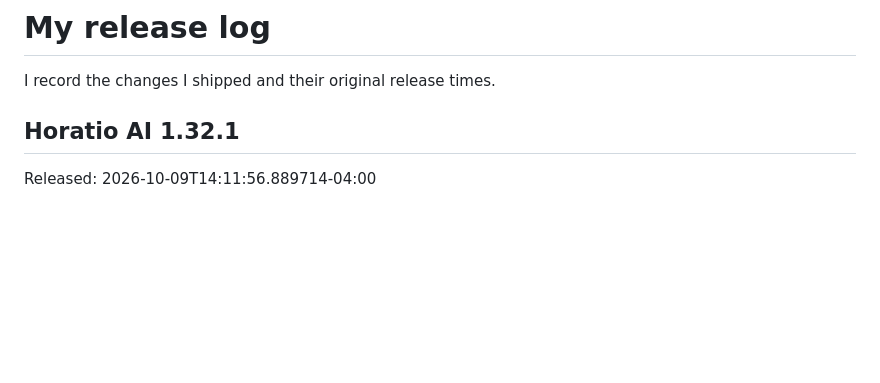
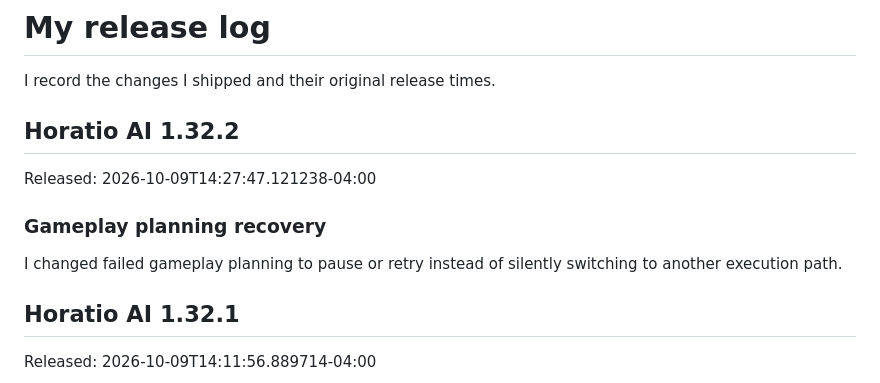
Before and after one commit to ThatMonitorCord/Horatio-AI, a Markdown page: CHANGELOG.md, the part around the change. Rendered like a GitHub page; blank space fills up the shorter version.

Commit message:
Horatio AI 1.32.2: Gameplay planning recovery
Released: 2026-10-09T14:27:47.121238-04:00

```diff
--- a/CHANGELOG.md
+++ b/CHANGELOG.md
@@ -1,6 +1,14 @@
 # My release log
 
 I record the changes I shipped and their original release times.
+
+## Horatio AI 1.32.2
+
+Released: 2026-10-09T14:27:47.121238-04:00
+
+### Gameplay planning recovery
+
+I changed failed gameplay planning to pause or retry instead of silently switching to another execution path.
 
 ## Horatio AI 1.32.1
 
```
